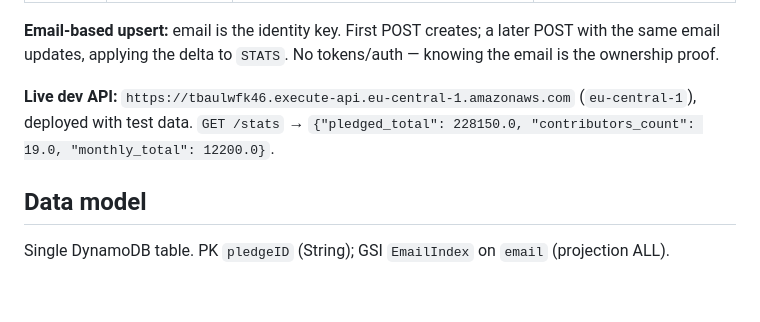
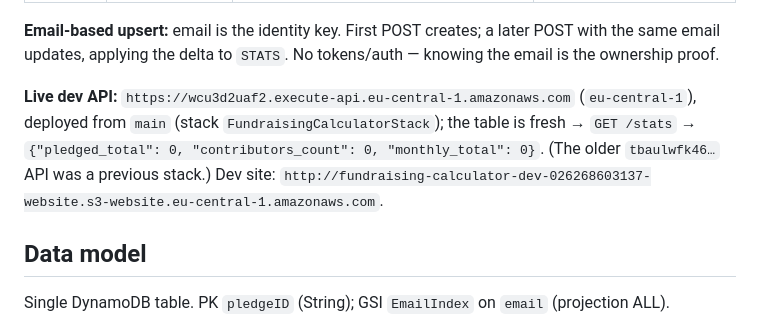
Before and after one commit to AnnaRozumova/Tenovice_fund_page, a Markdown page: docs/architecture.md, the part around the change. Drawn GitHub-style; blank space fills up the shorter version.

```diff
--- a/docs/architecture.md
+++ b/docs/architecture.md
@@ -79,8 +79,11 @@ One FastAPI app behind `ANY /{proxy+}`; every route lives in `services/pledges_a
 **Email-based upsert:** email is the identity key. First POST creates; a later POST with the same email
 updates, applying the delta to `STATS`. No tokens/auth — knowing the email is the ownership proof.
 
-**Live dev API:** `https://tbaulwfk46.execute-api.eu-central-1.amazonaws.com` (`eu-central-1`), deployed
-with test data. `GET /stats` → `{"pledged_total": 228150.0, "contributors_count": 19.0, "monthly_total": 12200.0}`.
+**Live dev API:** `https://wcu3d2uaf2.execute-api.eu-central-1.amazonaws.com` (`eu-central-1`), deployed from
+`main` (stack `FundraisingCalculatorStack`); the table is fresh →
+`GET /stats` → `{"pledged_total": 0, "contributors_count": 0, "monthly_total": 0}`. (The older `tbaulwfk46…`
+API was a previous stack.) Dev site:
+`http://fundraising-calculator-dev-026268603137-website.s3-website.eu-central-1.amazonaws.com`.
 
 ## Data model
 
```
Also changed, not shown: CLAUDE.md (+9 -3 lines), dev_history.md (+9 -0 lines).
